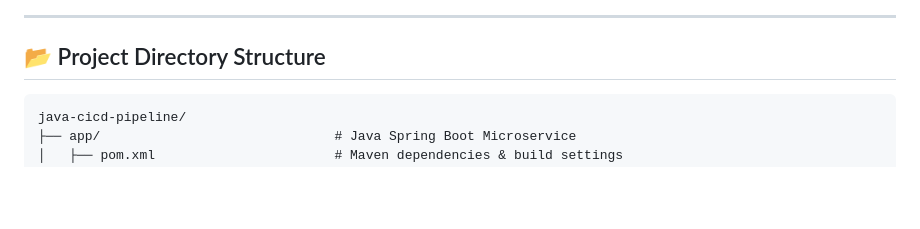
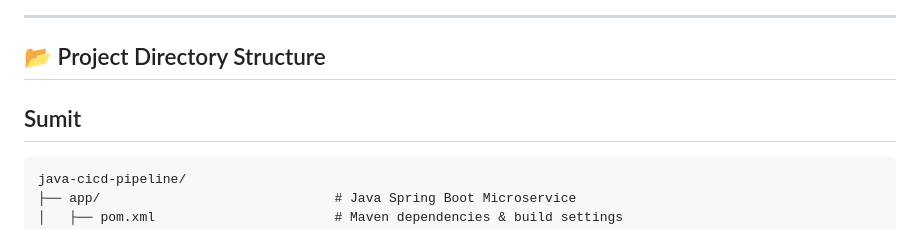
Before and after one commit to sumitkumar347/java-cicd-pipeline, a Markdown page: README.md, the part around the change. GitHub-like rendering; blank space fills up the shorter version.

````diff
--- a/README.md
+++ b/README.md
@@ -40,7 +40,7 @@ graph TD
 ---
 
 ## 📂 Project Directory Structure
-
+## Sumit
 ```text
 java-cicd-pipeline/
 ├── app/                              # Java Spring Boot Microservice
````
